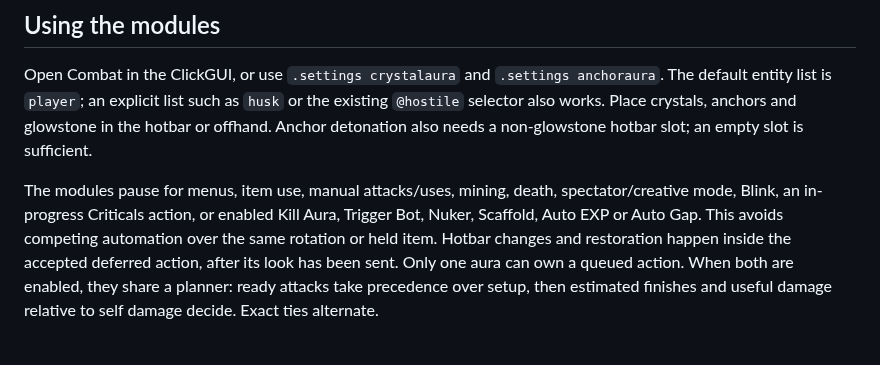
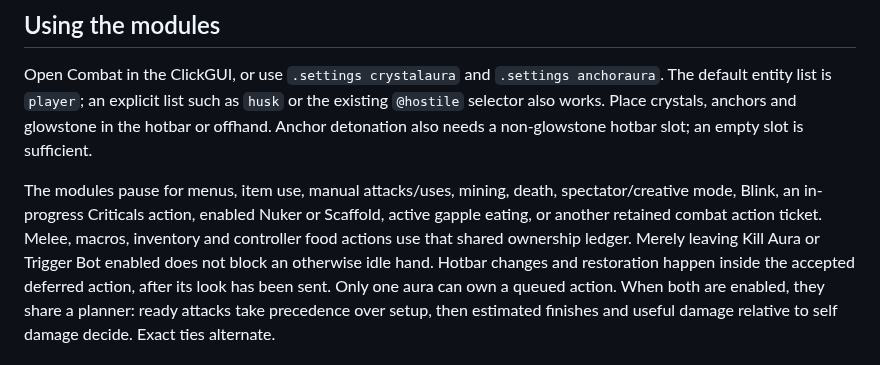
Before and after one commit to PointOfPressure/sunset-client, a Markdown page: docs/explosive-auras.md, the part around the change. Drawn GitHub-style.

```diff
--- a/docs/explosive-auras.md
+++ b/docs/explosive-auras.md
@@ -21,9 +21,11 @@ anchors and glowstone in the hotbar or offhand. Anchor detonation also needs a
 non-glowstone hotbar slot; an empty slot is sufficient.
 
 The modules pause for menus, item use, manual attacks/uses, mining, death,
-spectator/creative mode, Blink, an in-progress Criticals action, or enabled
-Kill Aura, Trigger Bot, Nuker, Scaffold, Auto EXP or Auto Gap. This avoids
-competing automation over the same rotation or held item. Hotbar changes and
+spectator/creative mode, Blink, an in-progress Criticals action, enabled Nuker
+or Scaffold, active gapple eating, or another retained combat action ticket.
+Melee, macros, inventory and controller food actions use that shared ownership
+ledger. Merely leaving Kill Aura or Trigger Bot enabled does not block an
+otherwise idle hand. Hotbar changes and
 restoration happen inside the accepted deferred action, after its look has
 been sent. Only one aura can own a queued action. When both are enabled, they
 share a planner: ready attacks take precedence over setup, then estimated
```
Also changed, not shown: docs/combat-validation.md (+60 -3 lines), docs/evidence/combat/hover-confirmed-r7.png (added), docs/evidence/combat/inventory-confirmed-r7.png (added), docs/evidence/combat/manual-clear-postcycle-r7.png (added), docs/evidence/combat/wind-jump-r7.png (added), 1 other file.
